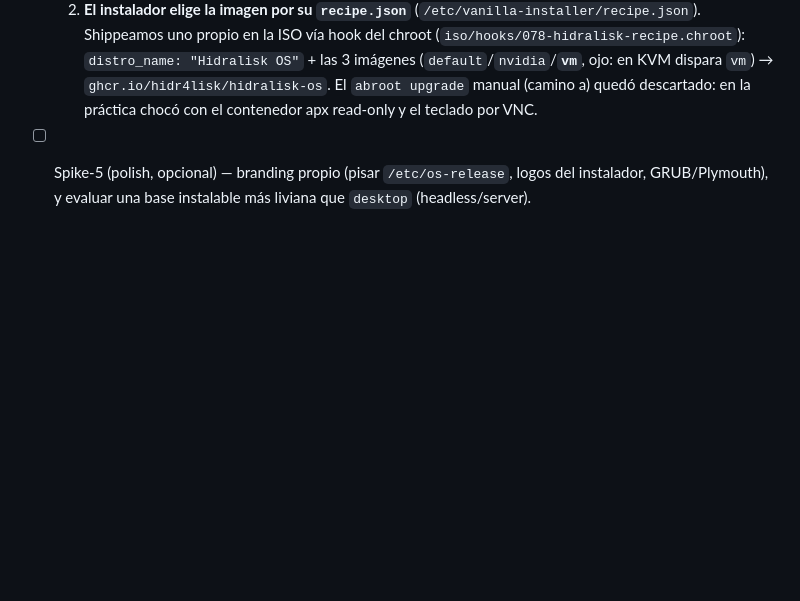
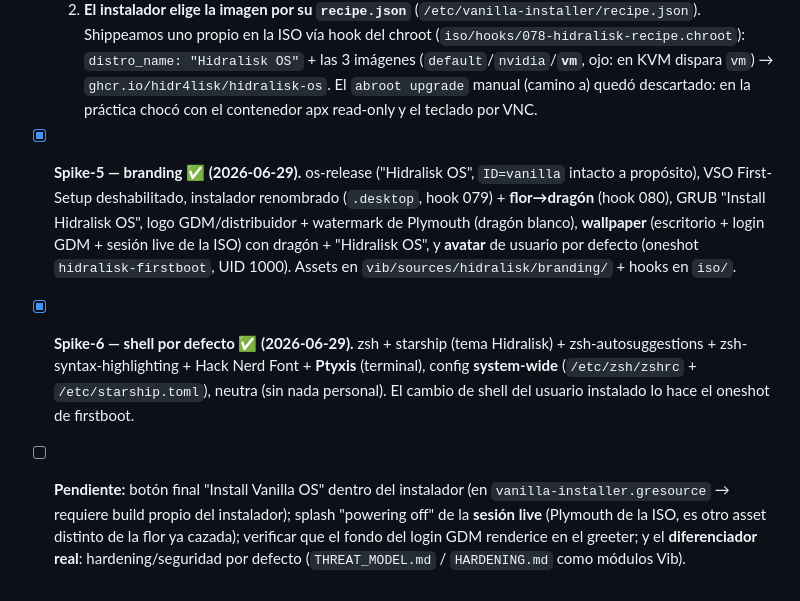
Before and after one commit to hidr4lisk/hidralisk-os, a Markdown page: docs/adr/ADR-002-vehiculo-de-build.md, the part around the change. GitHub-like rendering; blank space fills up the shorter version.

Commit message:
docs(ADR-002): Spike-5 (branding) y Spike-6 (shell) cerrados + pendientes

```diff
--- a/docs/adr/ADR-002-vehiculo-de-build.md
+++ b/docs/adr/ADR-002-vehiculo-de-build.md
@@ -95,5 +95,18 @@ Por qué:
      `distro_name: "Hidralisk OS"` + las 3 imágenes (`default`/`nvidia`/**`vm`**, ojo: en KVM
      dispara `vm`) → `ghcr.io/hidr4lisk/hidralisk-os`. El `abroot upgrade` manual (camino a) quedó
      descartado: en la práctica chocó con el contenedor apx read-only y el teclado por VNC.
-- [ ] Spike-5 (polish, opcional) — branding propio (pisar `/etc/os-release`, logos del instalador,
-  GRUB/Plymouth), y evaluar una base instalable más liviana que `desktop` (headless/server).
+- [x] **Spike-5 — branding ✅ (2026-06-29).** os-release ("Hidralisk OS", `ID=vanilla` intacto a
+  propósito), VSO First-Setup deshabilitado, instalador renombrado (`.desktop`, hook 079) +
+  **flor→dragón** (hook 080), GRUB "Install Hidralisk OS", logo GDM/distribuidor + watermark de
+  Plymouth (dragón blanco), **wallpaper** (escritorio + login GDM + sesión live de la ISO) con
+  dragón + "Hidralisk OS", y **avatar** de usuario por defecto (oneshot `hidralisk-firstboot`,
+  UID 1000). Assets en `vib/sources/hidralisk/branding/` + hooks en `iso/`.
+- [x] **Spike-6 — shell por defecto ✅ (2026-06-29).** zsh + starship (tema Hidralisk) +
+  zsh-autosuggestions + zsh-syntax-highlighting + Hack Nerd Font + **Ptyxis** (terminal), config
+  **system-wide** (`/etc/zsh/zshrc` + `/etc/starship.toml`), neutra (sin nada personal). El cambio
+  de shell del usuario instalado lo hace el oneshot de firstboot.
+- [ ] **Pendiente:** botón final "Install Vanilla OS" dentro del instalador (en
+  `vanilla-installer.gresource` → requiere build propio del instalador); splash "powering off" de
+  la **sesión live** (Plymouth de la ISO, es otro asset distinto de la flor ya cazada); verificar
+  que el fondo del login GDM renderice en el greeter; y el **diferenciador real**:
+  hardening/seguridad por defecto (`THREAT_MODEL.md` / `HARDENING.md` como módulos Vib).
```
